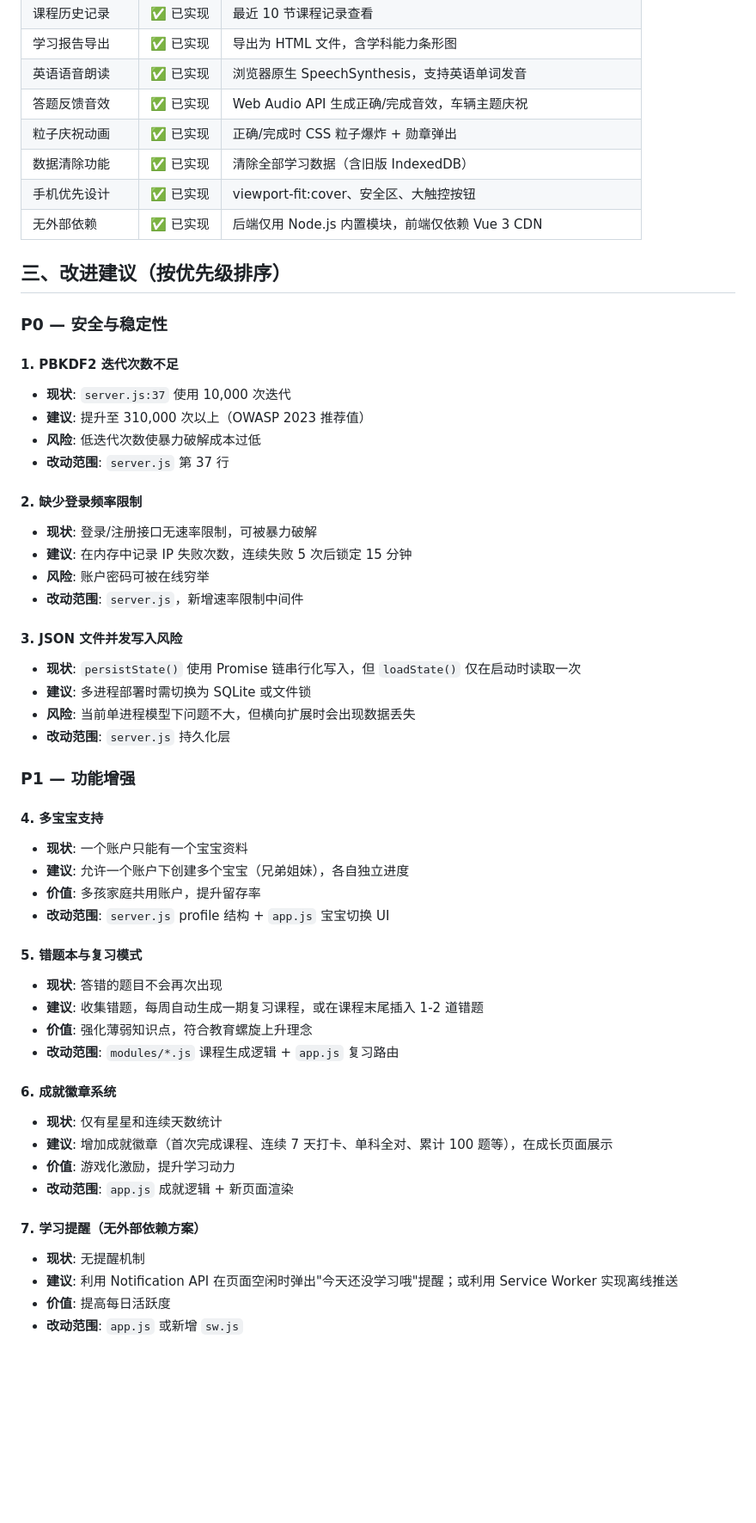
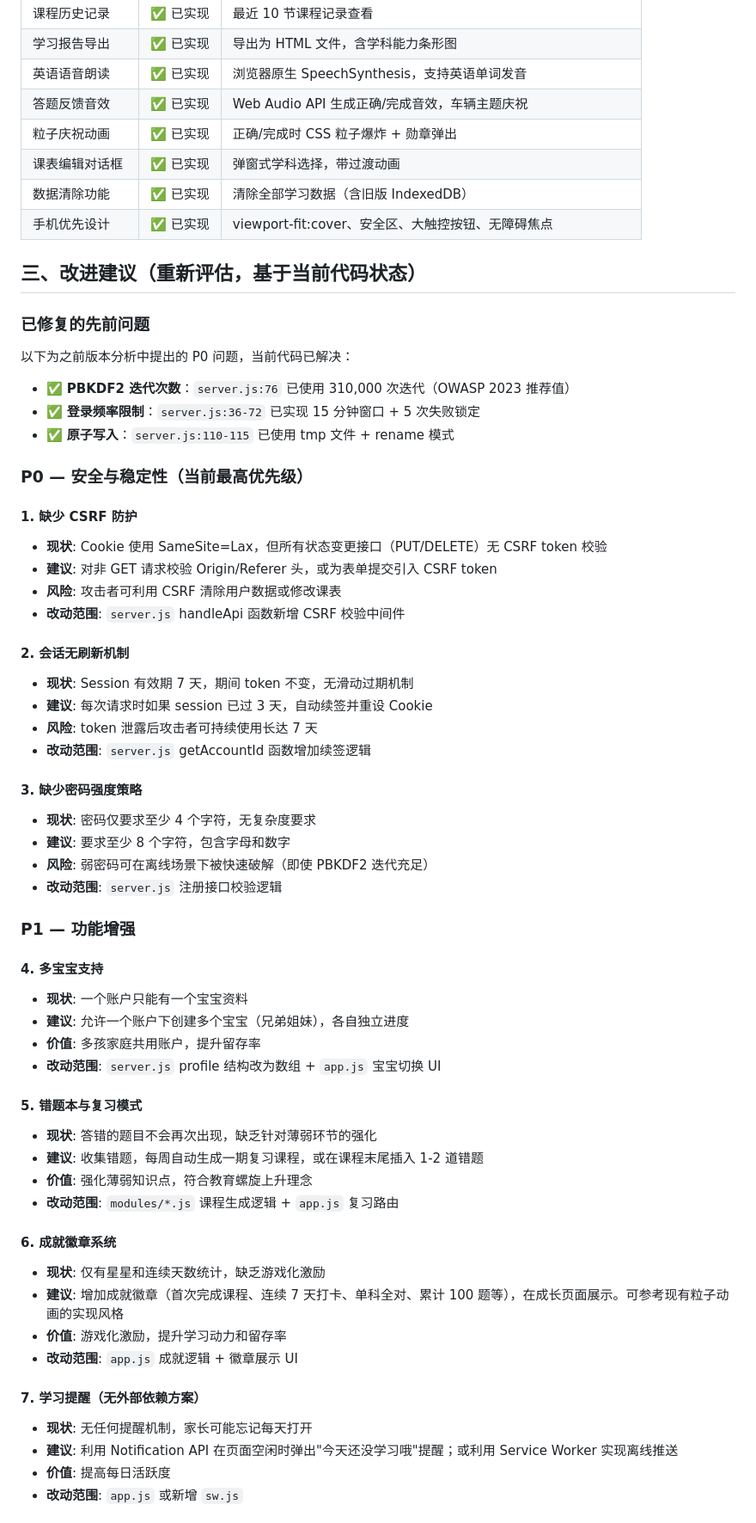
Before and after one commit to guccang/yuanbao, a Markdown page: docs/analysis.md, the part around one of its changes. Shown at 86% size. GitHub-like rendering; blank space fills up the shorter version.

```diff
--- a/docs/analysis.md
+++ b/docs/analysis.md
@@ -24,31 +25,39 @@
 | 英语语音朗读 | ✅ 已实现 | 浏览器原生 SpeechSynthesis，支持英语单词发音 |
 | 答题反馈音效 | ✅ 已实现 | Web Audio API 生成正确/完成音效，车辆主题庆祝 |
 | 粒子庆祝动画 | ✅ 已实现 | 正确/完成时 CSS 粒子爆炸 + 勋章弹出 |
+| 课表编辑对话框 | ✅ 已实现 | 弹窗式学科选择，带过渡动画 |
 | 数据清除功能 | ✅ 已实现 | 清除全部学习数据（含旧版 IndexedDB） |
-| 手机优先设计 | ✅ 已实现 | viewport-fit:cover、安全区、大触控按钮 |
-| 无外部依赖 | ✅ 已实现 | 后端仅用 Node.js 内置模块，前端仅依赖 Vue 3 CDN |
+| 手机优先设计 | ✅ 已实现 | viewport-fit:cover、安全区、大触控按钮、无障碍焦点 |
 
-## 三、改进建议（按优先级排序）
+## 三、改进建议（重新评估，基于当前代码状态）
 
-### P0 — 安全与稳定性
+### 已修复的先前问题
 
-#### 1. PBKDF2 迭代次数不足
-- **现状**: `server.js:37` 使用 10,000 次迭代
-- **建议**: 提升至 310,000 次以上（OWASP 2023 推荐值）
-- **风险**: 低迭代次数使暴力破解成本过低
-- **改动范围**: `server.js` 第 37 行
+以下为之前版本分析中提出的 P0 问题，当前代码已解决：
 
-#### 2. 缺少登录频率限制
-- **现状**: 登录/注册接口无速率限制，可被暴力破解
-- **建议**: 在内存中记录 IP 失败次数，连续失败 5 次后锁定 15 分钟
-- **风险**: 账户密码可被在线穷举
-- **改动范围**: `server.js`，新增速率限制中间件
+- ✅ **PBKDF2 迭代次数**：`server.js:76` 已使用 310,000 次迭代（OWASP 2023 推荐值）
+- ✅ **登录频率限制**：`server.js:36-72` 已实现 15 分钟窗口 + 5 次失败锁定
+- ✅ **原子写入**：`server.js:110-115` 已使用 tmp 文件 + rename 模式
 
-#### 3. JSON 文件并发写入风险
-- **现状**: `persistState()` 使用 Promise 链串行化写入，但 `loadState()` 仅在启动时读取一次
-- **建议**: 多进程部署时需切换为 SQLite 或文件锁
-- **风险**: 当前单进程模型下问题不大，但横向扩展时会出现数据丢失
-- **改动范围**: `server.js` 持久化层
+### P0 — 安全与稳定性（当前最高优先级）
+
+#### 1. 缺少 CSRF 防护
+- **现状**: Cookie 使用 SameSite=Lax，但所有状态变更接口（PUT/DELETE）无 CSRF token 校验
+- **建议**: 对非 GET 请求校验 Origin/Referer 头，或为表单提交引入 CSRF token
+- **风险**: 攻击者可利用 CSRF 清除用户数据或修改课表
+- **改动范围**: `server.js` handleApi 函数新增 CSRF 校验中间件
+
+#### 2. 会话无刷新机制
+- **现状**: Session 有效期 7 天，期间 token 不变，无滑动过期机制
+- **建议**: 每次请求时如果 session 已过 3 天，自动续签并重设 Cookie
+- **风险**: token 泄露后攻击者可持续使用长达 7 天
+- **改动范围**: `server.js` getAccountId 函数增加续签逻辑
+
+#### 3. 缺少密码强度策略
+- **现状**: 密码仅要求至少 4 个字符，无复杂度要求
+- **建议**: 要求至少 8 个字符，包含字母和数字
+- **风险**: 弱密码可在离线场景下被快速破解（即使 PBKDF2 迭代充足）
+- **改动范围**: `server.js` 注册接口校验逻辑
 
 ### P1 — 功能增强
 
@@ -56,22 +65,22 @@
 - **现状**: 一个账户只能有一个宝宝资料
 - **建议**: 允许一个账户下创建多个宝宝（兄弟姐妹），各自独立进度
 - **价值**: 多孩家庭共用账户，提升留存率
-- **改动范围**: `server.js` profile 结构 + `app.js` 宝宝切换 UI
+- **改动范围**: `server.js` profile 结构改为数组 + `app.js` 宝宝切换 UI
 
 #### 5. 错题本与复习模式
-- **现状**: 答错的题目不会再次出现
+- **现状**: 答错的题目不会再次出现，缺乏针对薄弱环节的强化
 - **建议**: 收集错题，每周自动生成一期复习课程，或在课程末尾插入 1-2 道错题
 - **价值**: 强化薄弱知识点，符合教育螺旋上升理念
 - **改动范围**: `modules/*.js` 课程生成逻辑 + `app.js` 复习路由
 
 #### 6. 成就徽章系统
-- **现状**: 仅有星星和连续天数统计
-- **建议**: 增加成就徽章（首次完成课程、连续 7 天打卡、单科全对、累计 100 题等），在成长页面展示
-- **价值**: 游戏化激励，提升学习动力
-- **改动范围**: `app.js` 成就逻辑 + 新页面渲染
+- **现状**: 仅有星星和连续天数统计，缺乏游戏化激励
+- **建议**: 增加成就徽章（首次完成课程、连续 7 天打卡、单科全对、累计 100 题等），在成长页面展示。可参考现有粒子动画的实现风格
+- **价值**: 游戏化激励，提升学习动力和留存率
+- **改动范围**: `app.js` 成就逻辑 + 徽章展示 UI
 
 #### 7. 学习提醒（无外部依赖方案）
-- **现状**: 无提醒机制
+- **现状**: 无任何提醒机制，家长可能忘记每天打开
 - **建议**: 利用 Notification API 在页面空闲时弹出"今天还没学习哦"提醒；或利用 Service Worker 实现离线推送
 - **价值**: 提高每日活跃度
 - **改动范围**: `app.js` 或新增 `sw.js`
```
Also changed, not shown: other parts of docs/analysis.md (+53 -40 lines).
